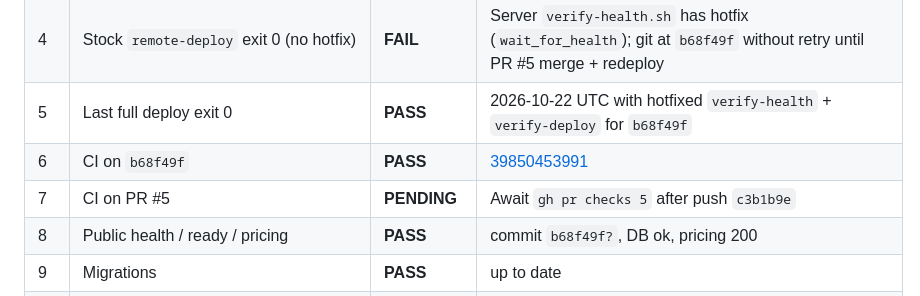
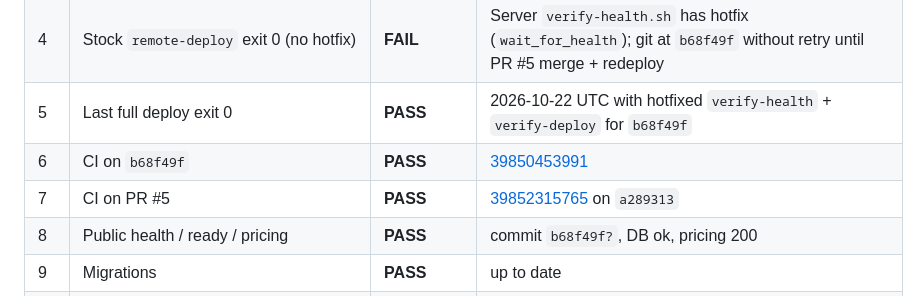
Before and after one commit to globalorbitnepal/Takiia, a Markdown page: docs/operations/production-readiness-progress.md, the part around the change. Rendered like a GitHub page.

Commit message:
docs(ops): PR #5 CI pass evidence
Co-authored-by: Cursor <cursoragent@cursor.com>

```diff
--- a/docs/operations/production-readiness-progress.md
+++ b/docs/operations/production-readiness-progress.md
@@ -12,7 +12,7 @@ Evidence only ? no secrets. Last verified: **2026-10-23** (PR #5 opened).
 | 4   | Stock `remote-deploy` exit 0 (no hotfix) | **FAIL**    | Server `verify-health.sh` has hotfix (`wait_for_health`); git at `b68f49f` without retry until PR #5 merge + redeploy |
 | 5   | Last full deploy exit 0                  | **PASS**    | 2026-10-22 UTC with hotfixed `verify-health` + `verify-deploy` for `b68f49f`                                          |
 | 6   | CI on `b68f49f`                          | **PASS**    | [39850453991](https://github.com/globalorbitnepal/Takiia/actions/runs/39850453991)                                    |
-| 7   | CI on PR #5                              | **PENDING** | Await `gh pr checks 5` after push `c3b1b9e`                                                                           |
+| 7   | CI on PR #5                              | **PASS**    | [39852315765](https://github.com/globalorbitnepal/Takiia/actions/runs/39852315765) on `a289313`                          |
 | 8   | Public health / ready / pricing          | **PASS**    | commit `b68f49f?`, DB ok, pricing 200                                                                                 |
 | 9   | Migrations                               | **PASS**    | up to date                                                                                                            |
 | 10  | PM2 Takiia only                          | **PASS**    | `takiia-api`, `takiia-web` online                                                                                     |
```
